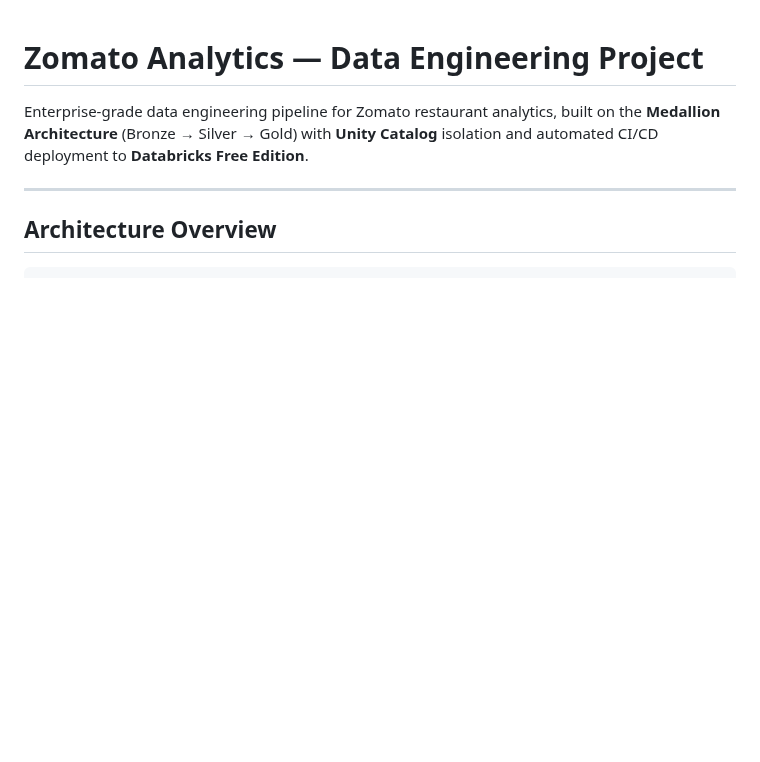
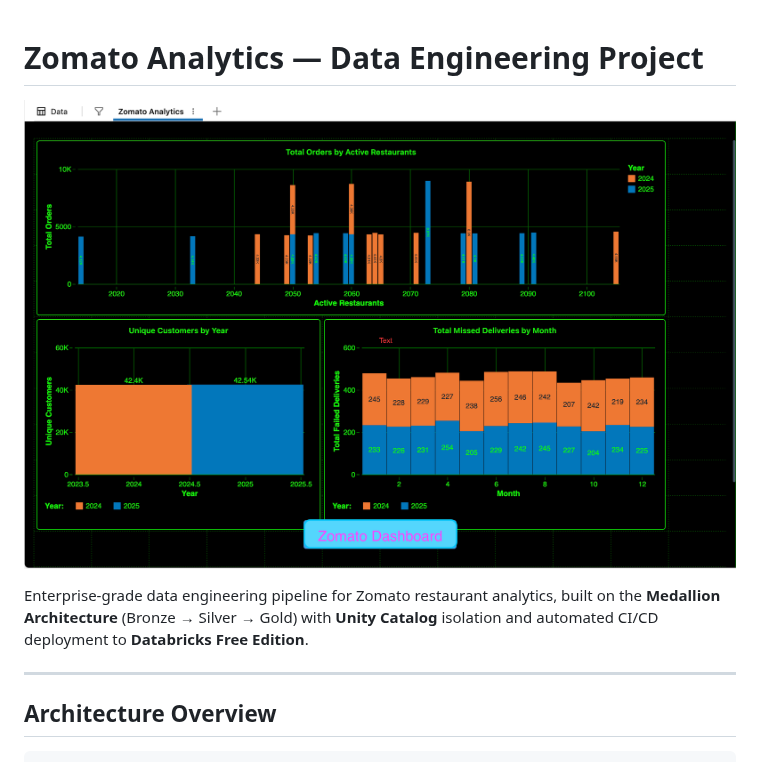
Before and after one commit to dataarchitectstudio/Zomato-Analytics-DE-Project, a Markdown page: README.md, the part around the change. Rendered like a GitHub page; pictures changed too: Zomato Analytics Dashboard.png (added); blank space fills up the shorter version.

Commit message:
docs: add Zomato Analytics Dashboard image to README

```diff
--- a/README.md
+++ b/README.md
@@ -1,5 +1,6 @@
 # Zomato Analytics — Data Engineering Project
 
+![Zomato Analytics Dashboard](Zomato%20Analytics%20Dashboard.png)
 
 Enterprise-grade data engineering pipeline for Zomato restaurant analytics, built on the **Medallion Architecture** (Bronze → Silver → Gold) with **Unity Catalog** isolation and automated CI/CD deployment to **Databricks Free Edition**.
 
```
